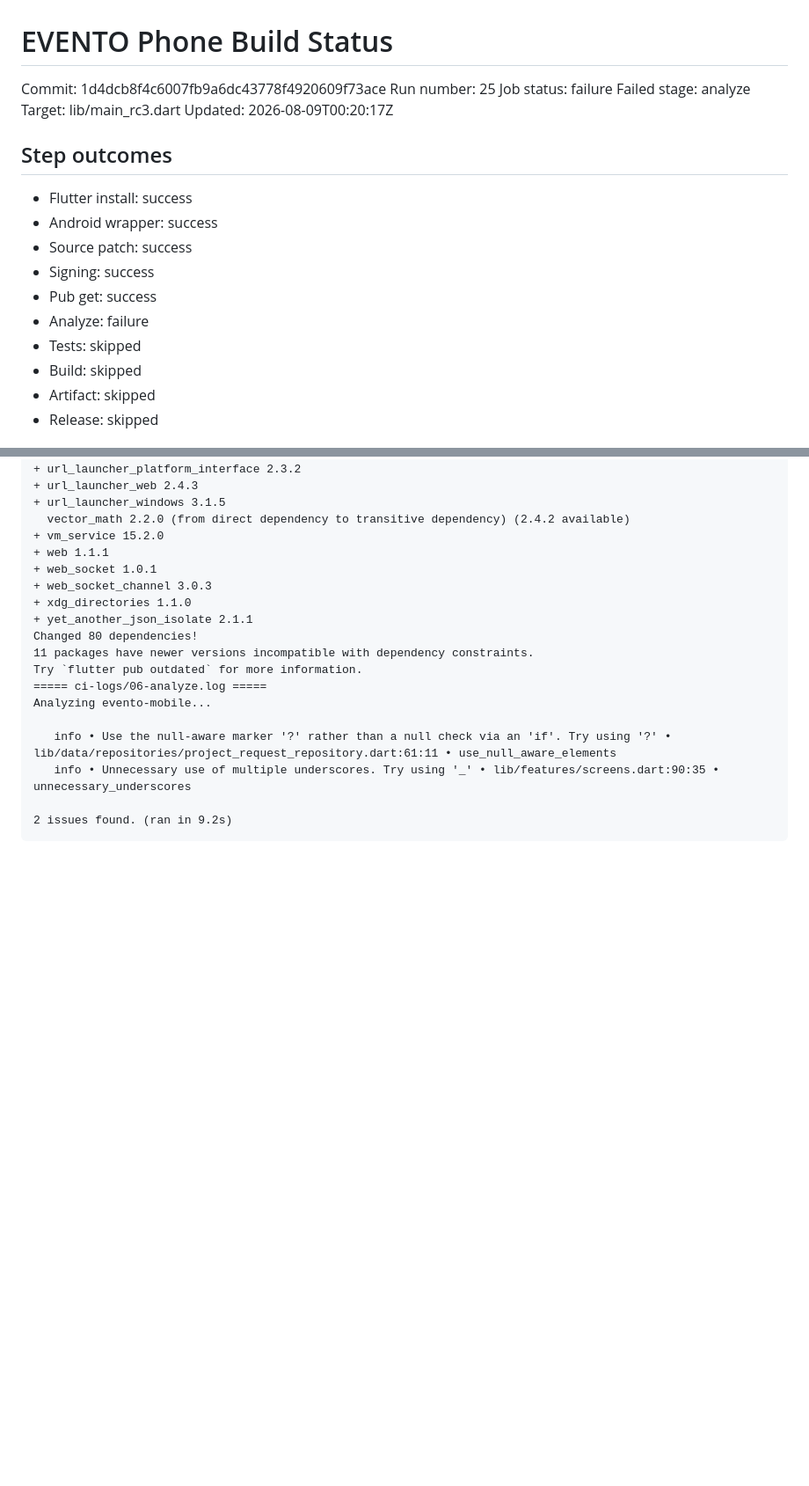
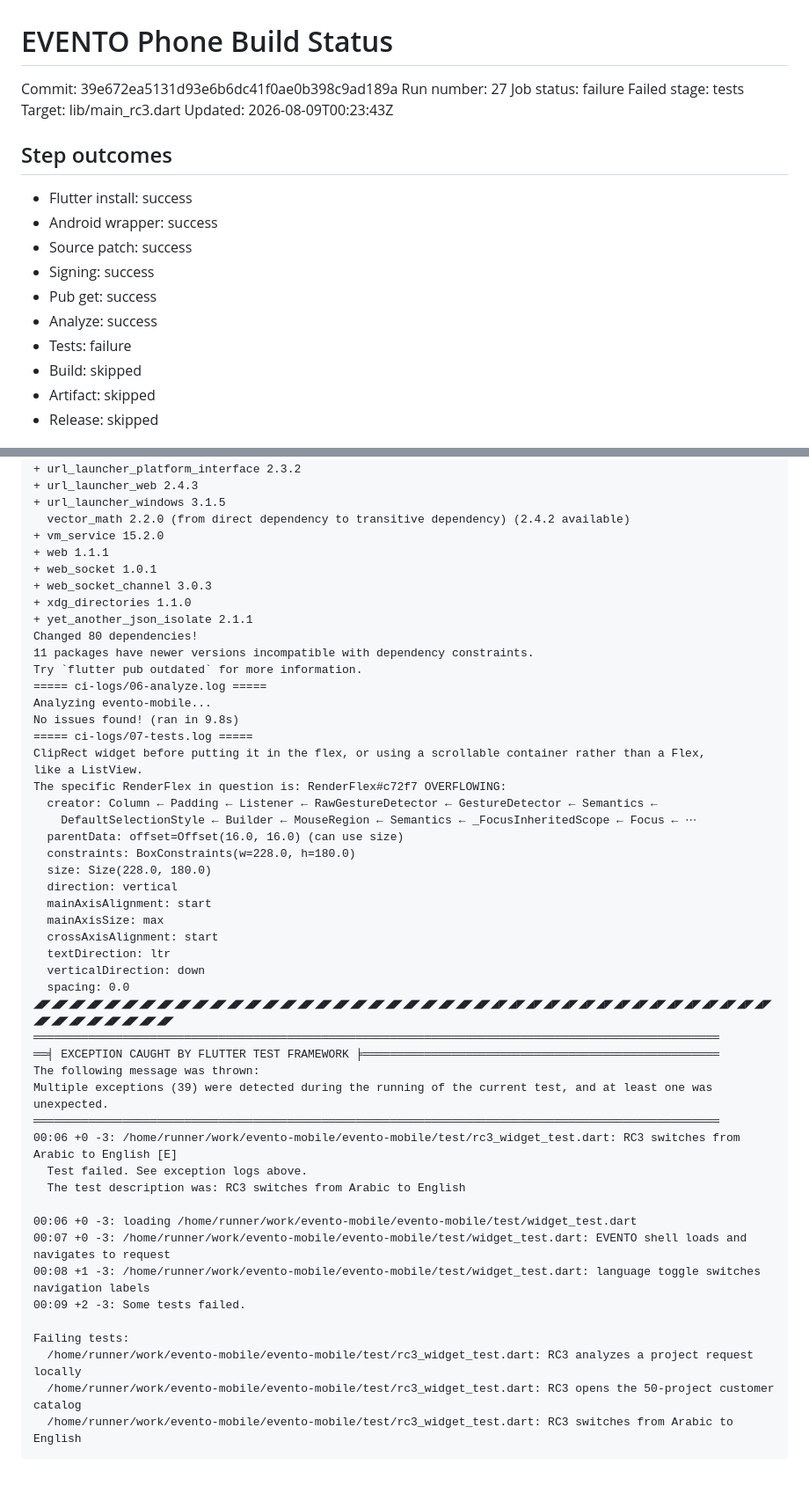
Before and after one commit to EVENTo0/evento-mobile, a Markdown page: PHONE_BUILD_STATUS.md, 2 parts joined by grey strips. Shown at 88% size. GitHub-like rendering; blank space fills up the shorter version.

Commit message:
ci: record phone build diagnostics [skip ci]

````diff
--- a/PHONE_BUILD_STATUS.md
+++ b/PHONE_BUILD_STATUS.md
@@ -1,11 +1,11 @@
 # EVENTO Phone Build Status
 
-Commit: 1d4dcb8f4c6007fb9a6dc43778f4920609f73ace
-Run number: 25
+Commit: 39e672ea5131d93e6b6dc41f0ae0b398c9ad189a
+Run number: 27
 Job status: failure
-Failed stage: analyze
+Failed stage: tests
 Target: lib/main_rc3.dart
-Updated: 2026-08-09T00:20:17Z
+Updated: 2026-08-09T00:23:43Z
 
 ## Step outcomes
 - Flutter install: success
@@ -13,8 +13,8 @@ Updated: 2026-08-09T00:20:17Z
 - Source patch: success
 - Signing: success
 - Pub get: success
-- Analyze: failure
-- Tests: skipped
+- Analyze: success
+- Tests: failure
 - Build: skipped
 - Artifact: skipped
 - Release: skipped
@@ -136,9 +136,41 @@ Changed 80 dependencies!
 Try `flutter pub outdated` for more information.
 ===== ci-logs/06-analyze.log =====
 Analyzing evento-mobile...
+No issues found! (ran in 9.8s)
+===== ci-logs/07-tests.log =====
+ClipRect widget before putting it in the flex, or using a scrollable container rather than a Flex,
+like a ListView.
+The specific RenderFlex in question is: RenderFlex#c72f7 OVERFLOWING:
+  creator: Column ← Padding ← Listener ← RawGestureDetector ← GestureDetector ← Semantics ←
+    DefaultSelectionStyle ← Builder ← MouseRegion ← Semantics ← _FocusInheritedScope ← Focus ← ⋯
+  parentData: offset=Offset(16.0, 16.0) (can use size)
+  constraints: BoxConstraints(w=228.0, h=180.0)
+  size: Size(228.0, 180.0)
+  direction: vertical
+  mainAxisAlignment: start
+  mainAxisSize: max
+  crossAxisAlignment: start
+  textDirection: ltr
+  verticalDirection: down
+  spacing: 0.0
+◢◤◢◤◢◤◢◤◢◤◢◤◢◤◢◤◢◤◢◤◢◤◢◤◢◤◢◤◢◤◢◤◢◤◢◤◢◤◢◤◢◤◢◤◢◤◢◤◢◤◢◤◢◤◢◤◢◤◢◤◢◤◢◤◢◤◢◤◢◤◢◤◢◤◢◤◢◤◢◤◢◤◢◤◢◤◢◤◢◤◢◤◢◤◢◤◢◤◢◤
+════════════════════════════════════════════════════════════════════════════════════════════════════
+══╡ EXCEPTION CAUGHT BY FLUTTER TEST FRAMEWORK ╞════════════════════════════════════════════════════
+The following message was thrown:
+Multiple exceptions (39) were detected during the running of the current test, and at least one was
+unexpected.
+════════════════════════════════════════════════════════════════════════════════════════════════════
+00:06 +0 -3: /home/runner/work/evento-mobile/evento-mobile/test/rc3_widget_test.dart: RC3 switches from Arabic to English [E]
+  Test failed. See exception logs above.
+  The test description was: RC3 switches from Arabic to English
 
-   info • Use the null-aware marker '?' rather than a null check via an 'if'. Try using '?' • lib/data/repositories/project_request_repository.dart:61:11 • use_null_aware_elements
-   info • Unnecessary use of multiple underscores. Try using '_' • lib/features/screens.dart:90:35 • unnecessary_underscores
+00:06 +0 -3: loading /home/runner/work/evento-mobile/evento-mobile/test/widget_test.dart
+00:07 +0 -3: /home/runner/work/evento-mobile/evento-mobile/test/widget_test.dart: EVENTO shell loads and navigates to request
+00:08 +1 -3: /home/runner/work/evento-mobile/evento-mobile/test/widget_test.dart: language toggle switches navigation labels
+00:09 +2 -3: Some tests failed.
 
-2 issues found. (ran in 9.2s)
+Failing tests:
+  /home/runner/work/evento-mobile/evento-mobile/test/rc3_widget_test.dart: RC3 analyzes a project request locally
+  /home/runner/work/evento-mobile/evento-mobile/test/rc3_widget_test.dart: RC3 opens the 50-project customer catalog
+  /home/runner/work/evento-mobile/evento-mobile/test/rc3_widget_test.dart: RC3 switches from Arabic to English
 ```
````
